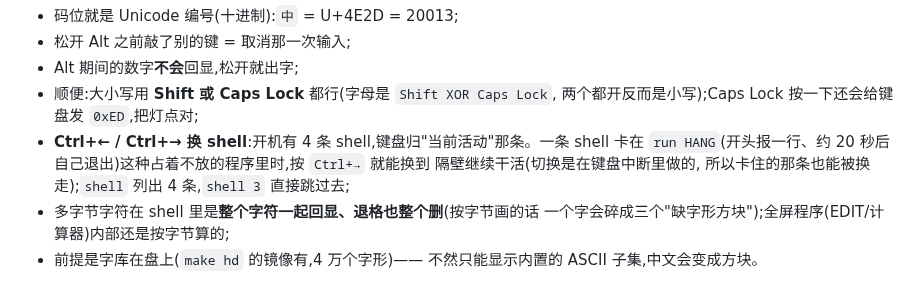
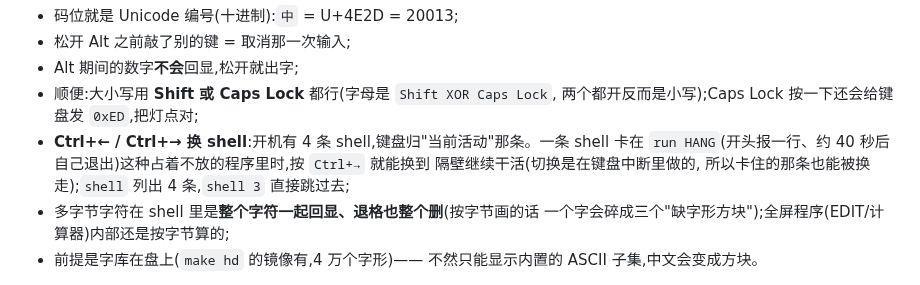
Before and after one commit to KaiXinLee114514/JoyOS, a Markdown page: docs/quickstart.md, the part around the change. Rendered like a GitHub page.

```diff
--- a/docs/quickstart.md
+++ b/docs/quickstart.md
@@ -108,7 +108,7 @@ python3 tools/text2alt.py --send build/qmp.sock "こんにちは"
 * 顺便:大小写用 **Shift 或 Caps Lock** 都行(字母是 `Shift XOR Caps Lock`,
   两个都开反而是小写);Caps Lock 按一下还会给键盘发 `0xED`,把灯点对;
 * **Ctrl+← / Ctrl+→ 换 shell**:开机有 4 条 shell,键盘归"当前活动"那条。一条 shell 卡在
-  `run HANG`(开头报一行、约 20 秒后自己退出)这种占着不放的程序里时,按 `Ctrl+→` 就能换到
+  `run HANG`(开头报一行、约 40 秒后自己退出)这种占着不放的程序里时,按 `Ctrl+→` 就能换到
   隔壁继续干活(切换是在键盘中断里做的,
   所以卡住的那条也能被换走);`shell` 列出 4 条,`shell 3` 直接跳过去;
 * 多字节字符在 shell 里是**整个字符一起回显、退格也整个删**(按字节画的话
```
Also changed, not shown: README.md (+6 -1 lines), docs/known-issues.md (+1 -1 lines), docs/screenshot-ring3.png (added), 2 other files.
